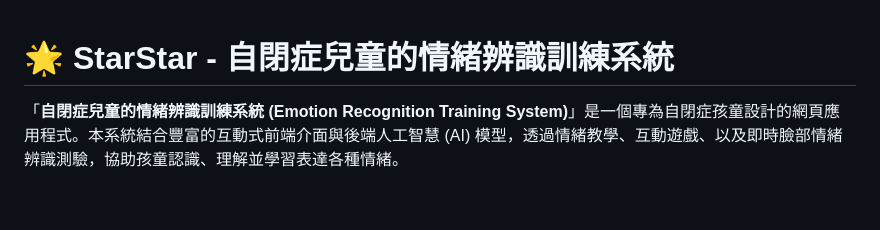
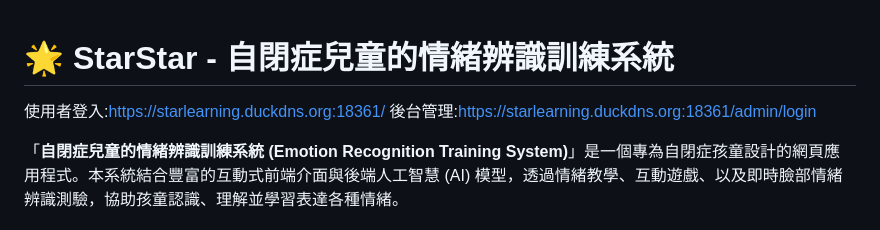
Before and after one commit to peiyinglin0102/star-star, a Markdown page: README.md, the part around the change. GitHub-like rendering; blank space fills up the shorter version.

```diff
--- a/README.md
+++ b/README.md
@@ -1,4 +1,7 @@
 # 🌟 StarStar - 自閉症兒童的情緒辨識訓練系統
+
+使用者登入:https://starlearning.duckdns.org:18361/
+後台管理:https://starlearning.duckdns.org:18361/admin/login
 
 「**自閉症兒童的情緒辨識訓練系統 (Emotion Recognition Training System)**」是一個專為自閉症孩童設計的網頁應用程式。本系統結合豐富的互動式前端介面與後端人工智慧 (AI) 模型，透過情緒教學、互動遊戲、以及即時臉部情緒辨識測驗，協助孩童認識、理解並學習表達各種情緒。
 
```
